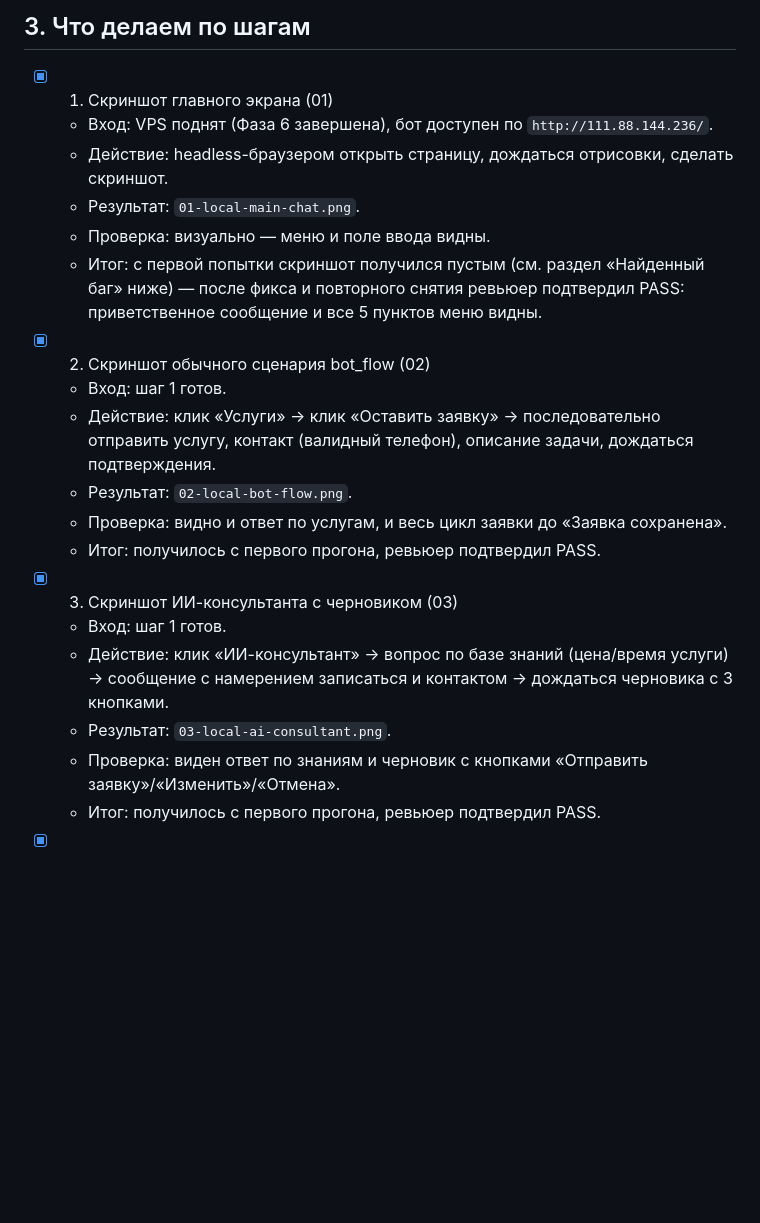
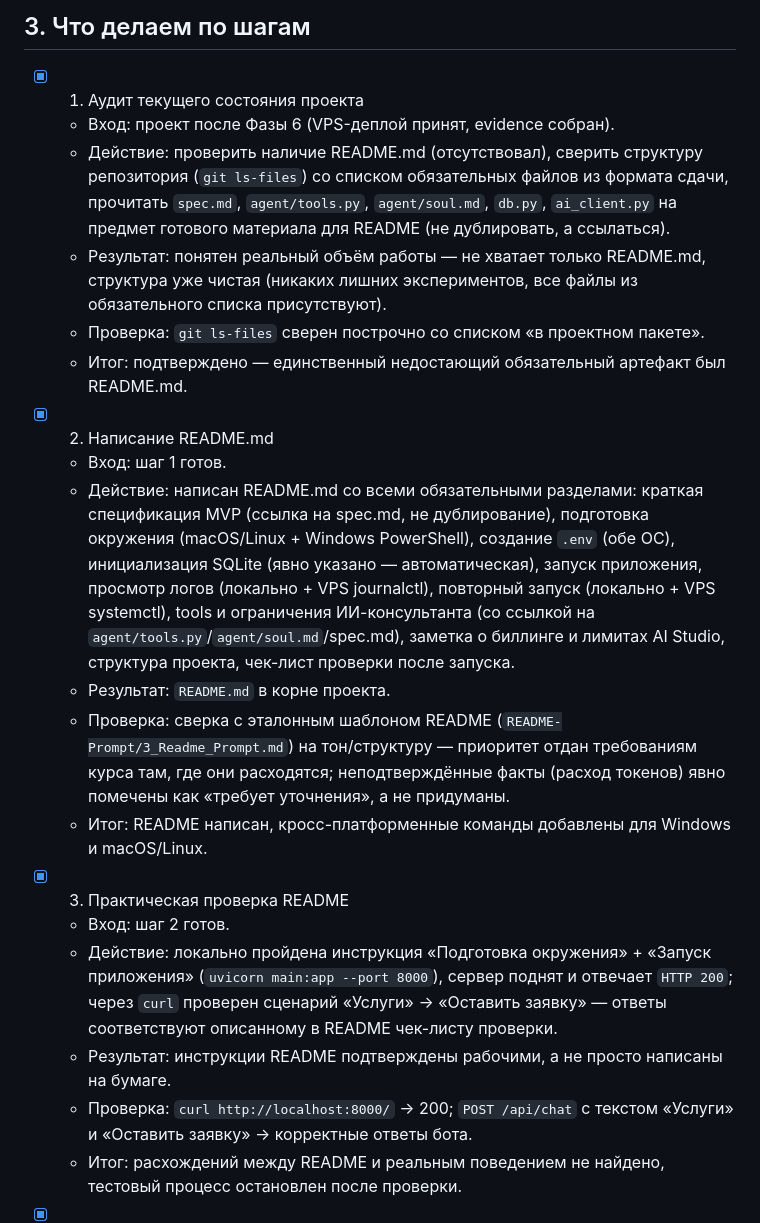
Before and after one commit to alexzmmr-cloud/salon-chatbot, a Markdown page: Plan.md, the part around one of its changes. Drawn GitHub-style; blank space fills up the shorter version.

```diff
--- a/Plan.md
+++ b/Plan.md
@@ -46,24 +56,24 @@
 
 ## 3. Что делаем по шагам
 
-- [x] 1. Скриншот главного экрана (01)
-  - Вход: VPS поднят (Фаза 6 завершена), бот доступен по `http://111.88.144.236/`.
-  - Действие: headless-браузером открыть страницу, дождаться отрисовки, сделать скриншот.
-  - Результат: `01-local-main-chat.png`.
-  - Проверка: визуально — меню и поле ввода видны.
-  - Итог: с первой попытки скриншот получился пустым (см. раздел «Найденный баг» ниже) — после фикса и повторного снятия ревьюер подтвердил PASS: приветственное сообщение и все 5 пунктов меню видны.
+- [x] 1. Аудит текущего состояния проекта
+  - Вход: проект после Фазы 6 (VPS-деплой принят, evidence собран).
+  - Действие: проверить наличие README.md (отсутствовал), сверить структуру репозитория (`git ls-files`) со списком обязательных файлов из формата сдачи, прочитать `spec.md`, `agent/tools.py`, `agent/soul.md`, `db.py`, `ai_client.py` на предмет готового материала для README (не дублировать, а ссылаться).
+  - Результат: понятен реальный объём работы — не хватает только README.md, структура уже чистая (никаких лишних экспериментов, все файлы из обязательного списка присутствуют).
+  - Проверка: `git ls-files` сверен построчно со списком «в проектном пакете».
+  - Итог: подтверждено — единственный недостающий обязательный артефакт был README.md.
 
-- [x] 2. Скриншот обычного сценария bot_flow (02)
+- [x] 2. Написание README.md
   - Вход: шаг 1 готов.
-  - Действие: клик «Услуги» → клик «Оставить заявку» → последовательно отправить услугу, контакт (валидный телефон), описание задачи, дождаться подтверждения.
-  - Результат: `02-local-bot-flow.png`.
-  - Проверка: видно и ответ по услугам, и весь цикл заявки до «Заявка сохранена».
-  - Итог: получилось с первого прогона, ревьюер подтвердил PASS.
+  - Действие: написан README.md со всеми обязательными разделами: краткая спецификация MVP (ссылка на spec.md, не дублирование), подготовка окружения (macOS/Linux + Windows PowerShell), создание `.env` (обе ОС), инициализация SQLite (явно указано — автоматическая), запуск приложения, просмотр логов (локально + VPS journalctl), повторный запуск (локально + VPS systemctl), tools и ограничения ИИ-консультанта (со ссылкой на `agent/tools.py`/`agent/soul.md`/spec.md), заметка о биллинге и лимитах AI Studio, структура проекта, чек-лист проверки после запуска.
+  - Результат: `README.md` в корне проекта.
+  - Проверка: сверка с эталонным шаблоном README (`README-Prompt/3_Readme_Prompt.md`) на тон/структуру — приоритет отдан требованиям курса там, где они расходятся; неподтверждённые факты (расход токенов) явно помечены как «требует уточнения», а не придуманы.
+  - Итог: README написан, кросс-платформенные команды добавлены для Windows и macOS/Linux.
 
-- [x] 3. Скриншот ИИ-консультанта с черновиком (03)
-  - Вход: шаг 1 готов.
-  - Действие: клик «ИИ-консультант» → вопрос по базе знаний (цена/время услуги) → сообщение с намерением записаться и контактом → дождаться черновика с 3 кнопками.
-  - Результат: `03-local-ai-consultant.png`.
-  - Проверка: виден ответ по знаниям и черновик с кнопками «Отправить заявку»/«Изменить»/«Отмена».
-  - Итог: получилось с первого прогона, ревьюер подтвердил PASS.
+- [x] 3. Практическая проверка README
+  - Вход: шаг 2 готов.
+  - Действие: локально пройдена инструкция «Подготовка окружения» + «Запуск приложения» (`uvicorn main:app --port 8000`), сервер поднят и отвечает `HTTP 200`; через `curl` проверен сценарий «Услуги» → «Оставить заявку» — ответы соответствуют описанному в README чек-листу проверки.
+  - Результат: инструкции README подтверждены рабочими, а не просто написаны на бумаге.
+  - Проверка: `curl http://localhost:8000/` → 200; `POST /api/chat` с текстом «Услуги» и «Оставить заявку» → корректные ответы бота.
+  - Итог: расхождений между README и реальным поведением не найдено, тестовый процесс остановлен после проверки.
 
```
Also changed, not shown: other parts of Plan.md (+48 -51 lines), README.md (added, +154 -0 lines).
